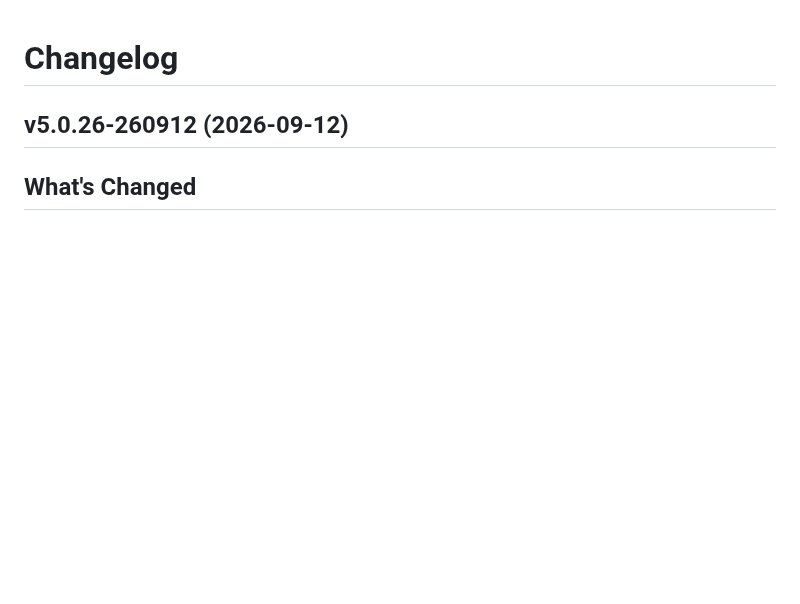
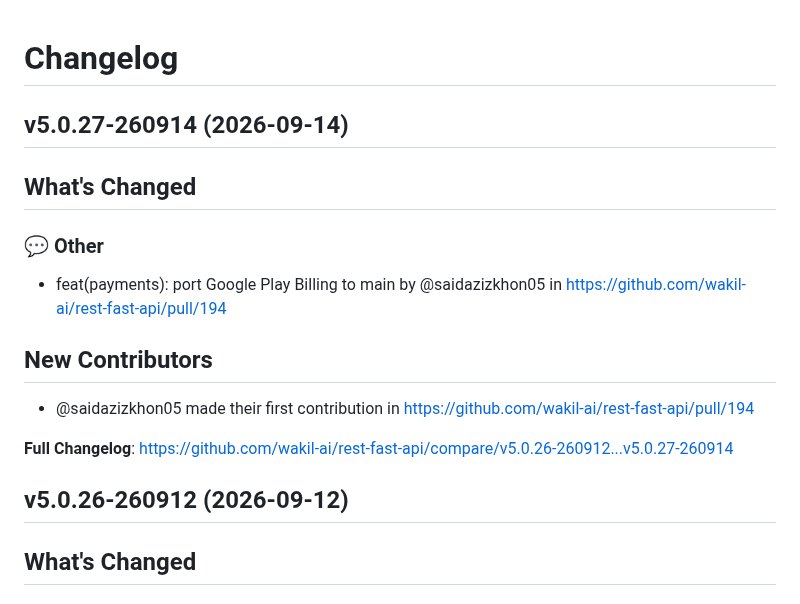
Before and after one commit to wakil-ai/rest-fast-api, a Markdown page: CHANGELOG.md, the part around the change. GitHub-like rendering; blank space fills up the shorter version.

Commit message:
docs: update changelog version 'v5.0.27-260914'.

```diff
--- a/CHANGELOG.md
+++ b/CHANGELOG.md
@@ -1,4 +1,17 @@
 # Changelog
+
+## v5.0.27-260914 (2026-09-14)
+
+<!-- Release notes generated using configuration in .github/release.yml at v5.0.27-260914 -->
+
+## What's Changed
+### 💬 Other
+* feat(payments): port Google Play Billing to main by @saidazizkhon05 in https://github.com/wakil-ai/rest-fast-api/pull/194
+
+## New Contributors
+* @saidazizkhon05 made their first contribution in https://github.com/wakil-ai/rest-fast-api/pull/194
+
+**Full Changelog**: https://github.com/wakil-ai/rest-fast-api/compare/v5.0.26-260912...v5.0.27-260914
 
 ## v5.0.26-260912 (2026-09-12)
 
```
